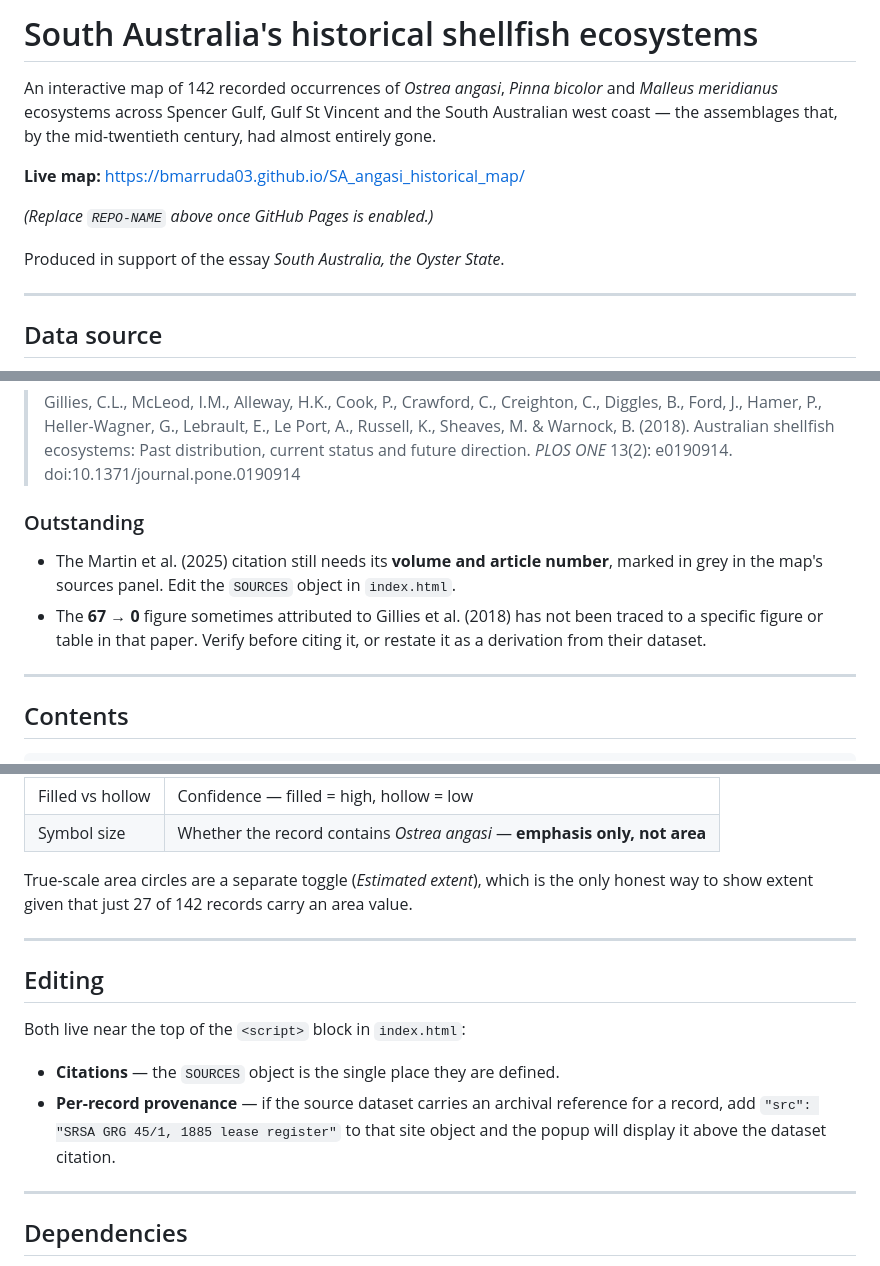
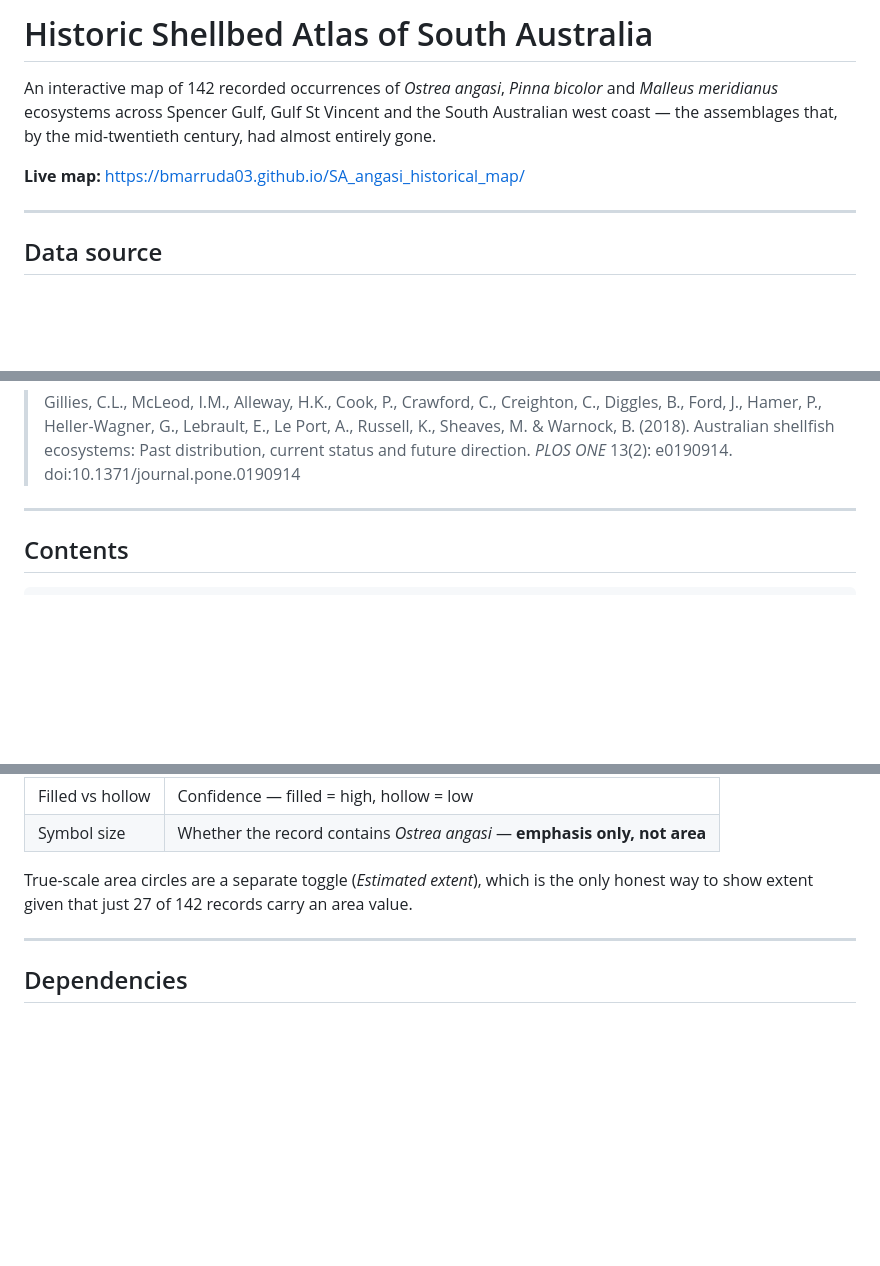
Before and after one commit to bmarruda03/SA_angasi_historical_map, a Markdown page: README.md, 3 parts joined by grey strips. Drawn GitHub-style; blank space fills up the shorter version.

```diff
--- a/README.md
+++ b/README.md
@@ -1,4 +1,4 @@
-# South Australia's historical shellfish ecosystems
+# Historic Shellbed Atlas of South Australia
 
 An interactive map of 142 recorded occurrences of *Ostrea angasi*, *Pinna bicolor* and
 *Malleus meridianus* ecosystems across Spencer Gulf, Gulf St Vincent and the South
@@ -6,10 +6,6 @@ Australian west coast — the assemblages that, by the mid-twentieth century, ha
 entirely gone.
 
 **Live map:** https://bmarruda03.github.io/SA_angasi_historical_map/
-
-*(Replace `REPO-NAME` above once GitHub Pages is enabled.)*
-
-Produced in support of the essay *South Australia, the Oyster State*.
 
 ---
 
@@ -38,14 +34,6 @@ Historical, legislative and national context presented alongside the data:
 > Russell, K., Sheaves, M. & Warnock, B. (2018). Australian shellfish ecosystems:
 > Past distribution, current status and future direction. *PLOS ONE* 13(2): e0190914.
 > doi:10.1371/journal.pone.0190914
-
-### Outstanding
-
-- The Martin et al. (2025) citation still needs its **volume and article number**, marked
-  in grey in the map's sources panel. Edit the `SOURCES` object in `index.html`.
-- The **67 → 0** figure sometimes attributed to Gillies et al. (2018) has not been traced
-  to a specific figure or table in that paper. Verify before citing it, or restate it as a
-  derivation from their dataset.
 
 ---
 
@@ -118,17 +102,6 @@ One variable per visual channel:
 
 True-scale area circles are a separate toggle (*Estimated extent*), which is the only
 honest way to show extent given that just 27 of 142 records carry an area value.
-
----
-
-## Editing
-
-Both live near the top of the `<script>` block in `index.html`:
-
-- **Citations** — the `SOURCES` object is the single place they are defined.
-- **Per-record provenance** — if the source dataset carries an archival reference for a
-  record, add `"src": "SRSA GRG 45/1, 1885 lease register"` to that site object and the
-  popup will display it above the dataset citation.
 
 ---
 
```
Also changed, not shown: other parts of README.md (+0 -4 lines).
